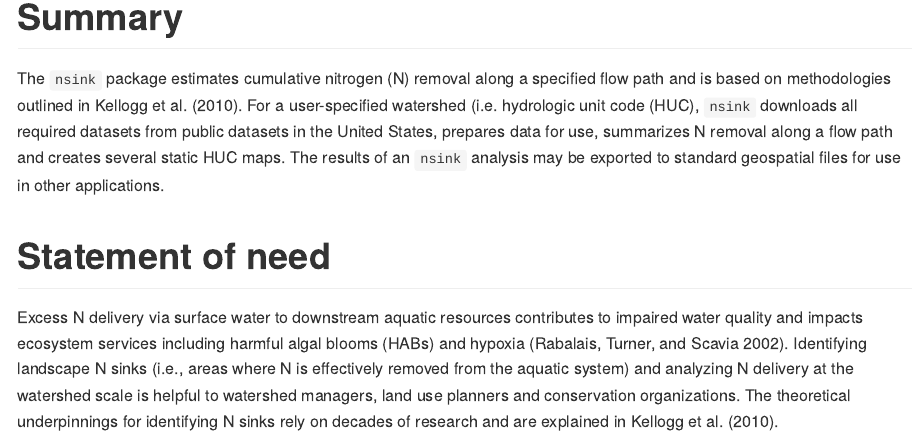
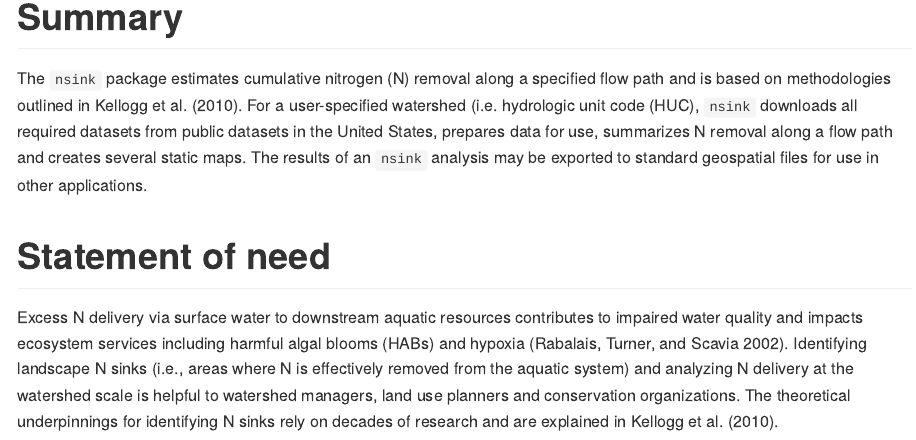
Before and after one commit to jhollist/nsink, an R Markdown document (paper.Rmd): the page in a window 1100 px wide, from 220 px down. Rendered offline with R 4.5, knitr and Pandoc, with nearby package versions.

Commit message:
Some change, probably...

```diff
--- a/paper.Rmd
+++ b/paper.Rmd
@@ -32,7 +32,7 @@ affiliations:
 
 # Summary
 
-The `nsink` package estimates cumulative nitrogen (N) removal along a specified flow path and is based on methodologies outlined in Kellogg et al. [ -@kellogg2010geospatial]. For a user-specified watershed (i.e. hydrologic unit code (HUC), `nsink` downloads all required datasets from public datasets in the United States, prepares data for use, summarizes N removal along a flow path and creates several static HUC maps.  The results of an `nsink` analysis may be exported to standard geospatial files for use in other applications.
+The `nsink` package estimates cumulative nitrogen (N) removal along a specified flow path and is based on methodologies outlined in Kellogg et al. [ -@kellogg2010geospatial]. For a user-specified watershed (i.e. hydrologic unit code (HUC), `nsink` downloads all required datasets from public datasets in the United States, prepares data for use, summarizes N removal along a flow path and creates several static maps.  The results of an `nsink` analysis may be exported to standard geospatial files for use in other applications.
 
 # Statement of need
 
```
